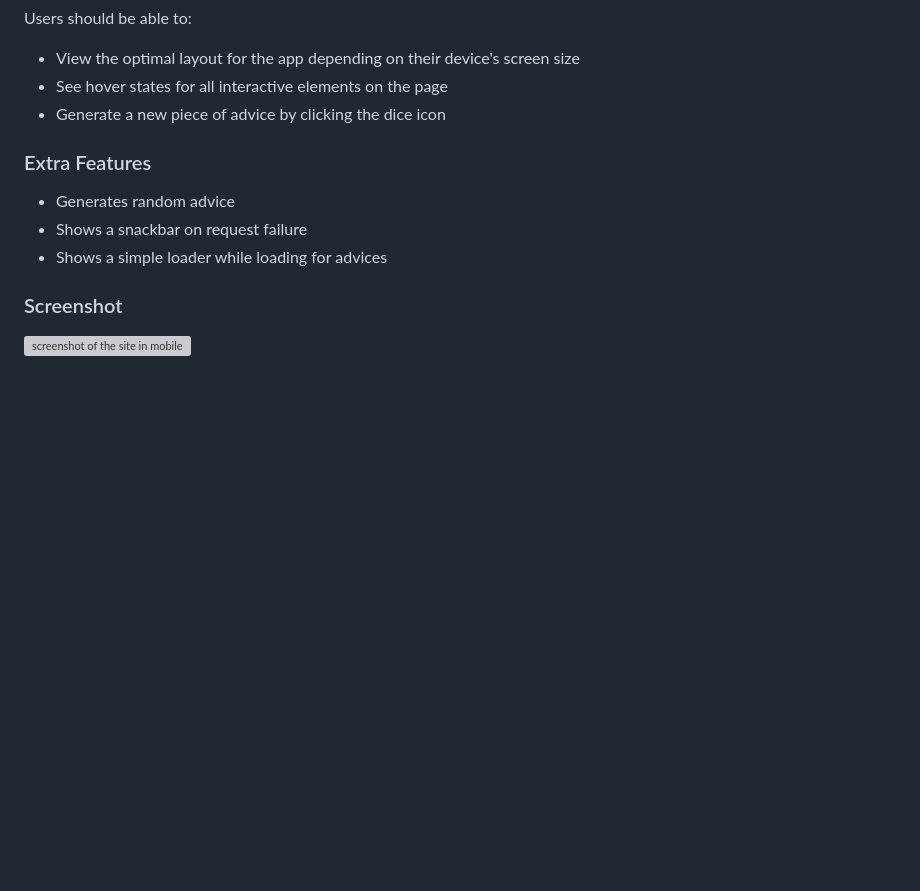
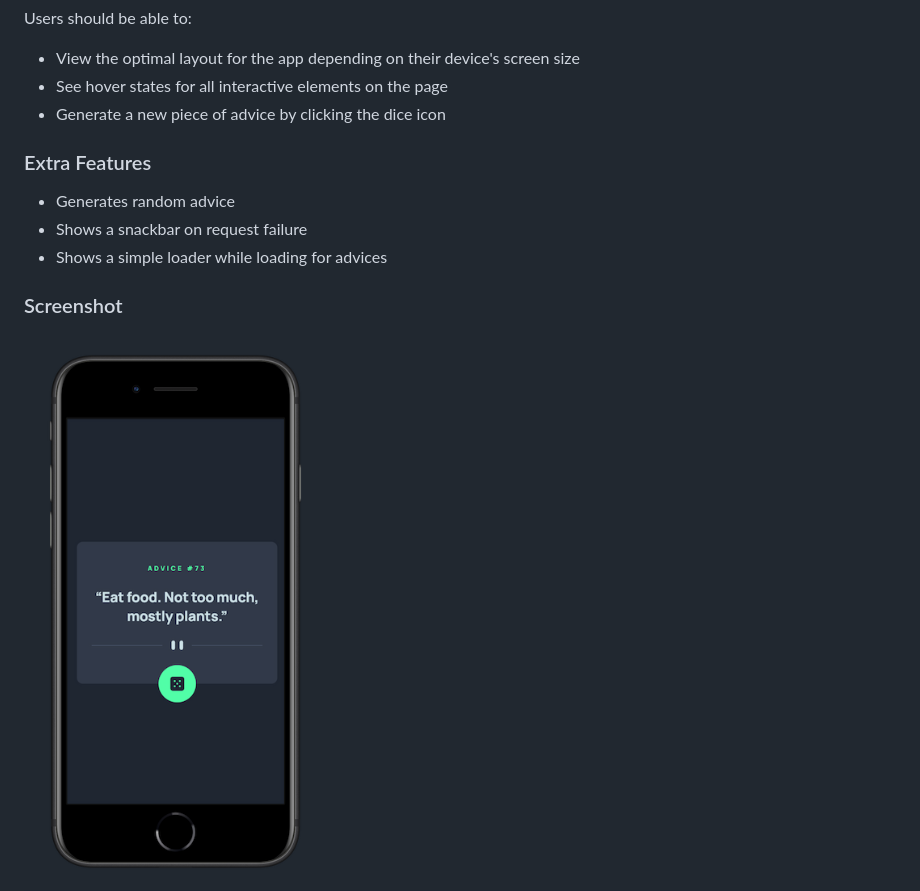
Before and after one commit to FarisPalayi/Advice-generator, a Markdown page: README.md, the part around the change. GitHub-like rendering; pictures changed too: images/mobile-mockup.png (added); blank space fills up the shorter version; grey boxes are pictures that could not be loaded.

Commit message:
chore: add mobile mockup

```diff
--- a/README.md
+++ b/README.md
@@ -35,7 +35,7 @@ Users should be able to:
 
 ### Screenshot
 
-![screenshot of the site in mobile](/images/screenshot-mobile.webp)
+![screenshot of the site in mobile](/images/mobile-mockup.png)
 ![screenshot of the site in desktop](/images/screenshot-desktop.png)
 
 ### Links
```
